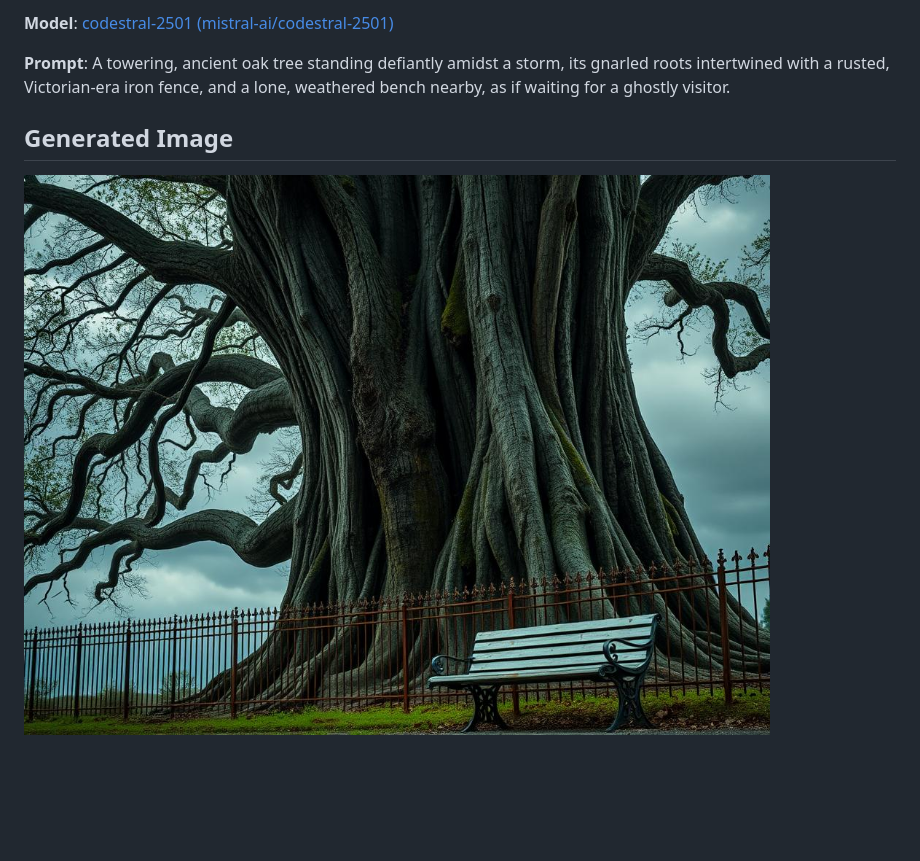
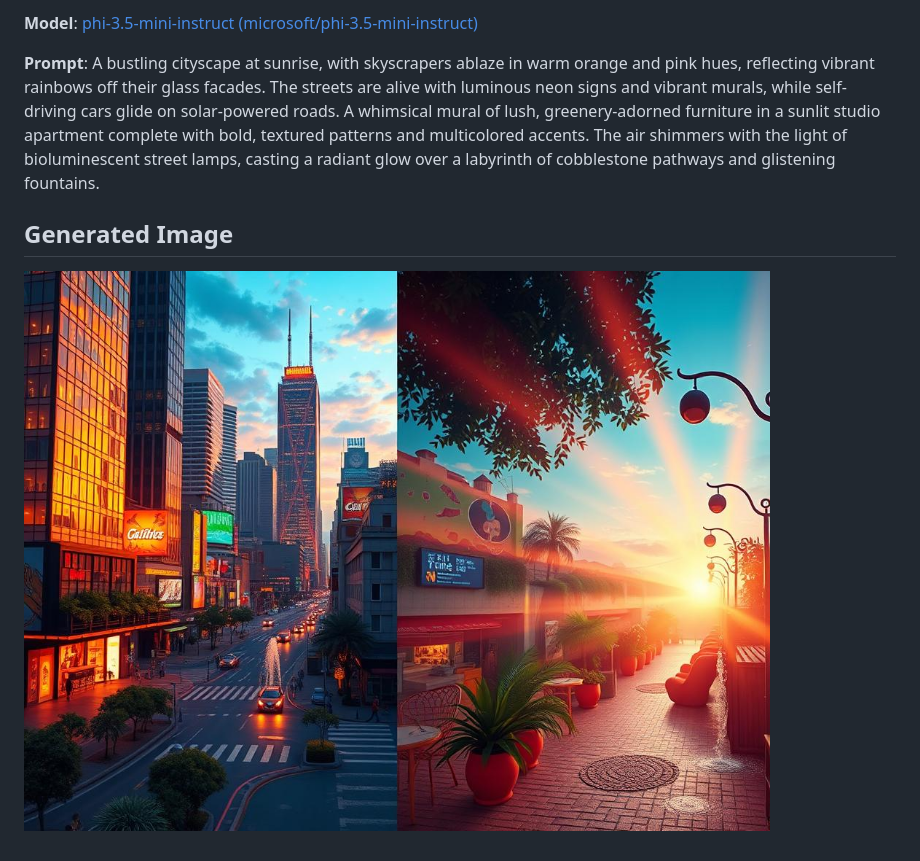
Before and after one commit to uratmangun/uratmangun, a Markdown page: README.md, the part around the change. GitHub-like rendering; pictures changed too: images/generated-1754357896913-16qcdw.png (deleted), images/generated-1754912257765-icr74c.png (added); blank space fills up the shorter version.

```diff
--- a/README.md
+++ b/README.md
@@ -1,7 +1,7 @@
-**Model**: [codestral-2501 (mistral-ai/codestral-2501)](https://github.com/marketplace/models/azureml-mistral/Codestral-2501)
+**Model**: [phi-3.5-mini-instruct (microsoft/phi-3.5-mini-instruct)](https://github.com/marketplace/models/azureml/Phi-3-5-mini-instruct)
 
-**Prompt**: A towering, ancient oak tree standing defiantly amidst a storm, its gnarled roots intertwined with a rusted, Victorian-era iron fence, and a lone, weathered bench nearby, as if waiting for a ghostly visitor.
+**Prompt**:  A bustling cityscape at sunrise, with skyscrapers ablaze in warm orange and pink hues, reflecting vibrant rainbows off their glass facades. The streets are alive with luminous neon signs and vibrant murals, while self-driving cars glide on solar-powered roads. A whimsical mural of lush, greenery-adorned furniture in a sunlit studio apartment complete with bold, textured patterns and multicolored accents. The air shimmers with the light of bioluminescent street lamps, casting a radiant glow over a labyrinth of cobblestone pathways and glistening fountains.
 
 ## Generated Image
 
-![Generated Image](./images/generated-1754357896913-16qcdw.png)
+![Generated Image](./images/generated-1754912257765-icr74c.png)
```
Also changed, not shown: .kiro/steering/ui color prefer non purple primary.md (added, +50 -0 lines), .windsurf/rules/ui-color-prefer-non-purple-primary.md (added, +50 -0 lines), .windsurf/workflows/cursor-agent-run.md (added, +69 -0 lines), .windsurf/workflows/railway-template-overview.md (added, +116 -0 lines), 5 other files.
